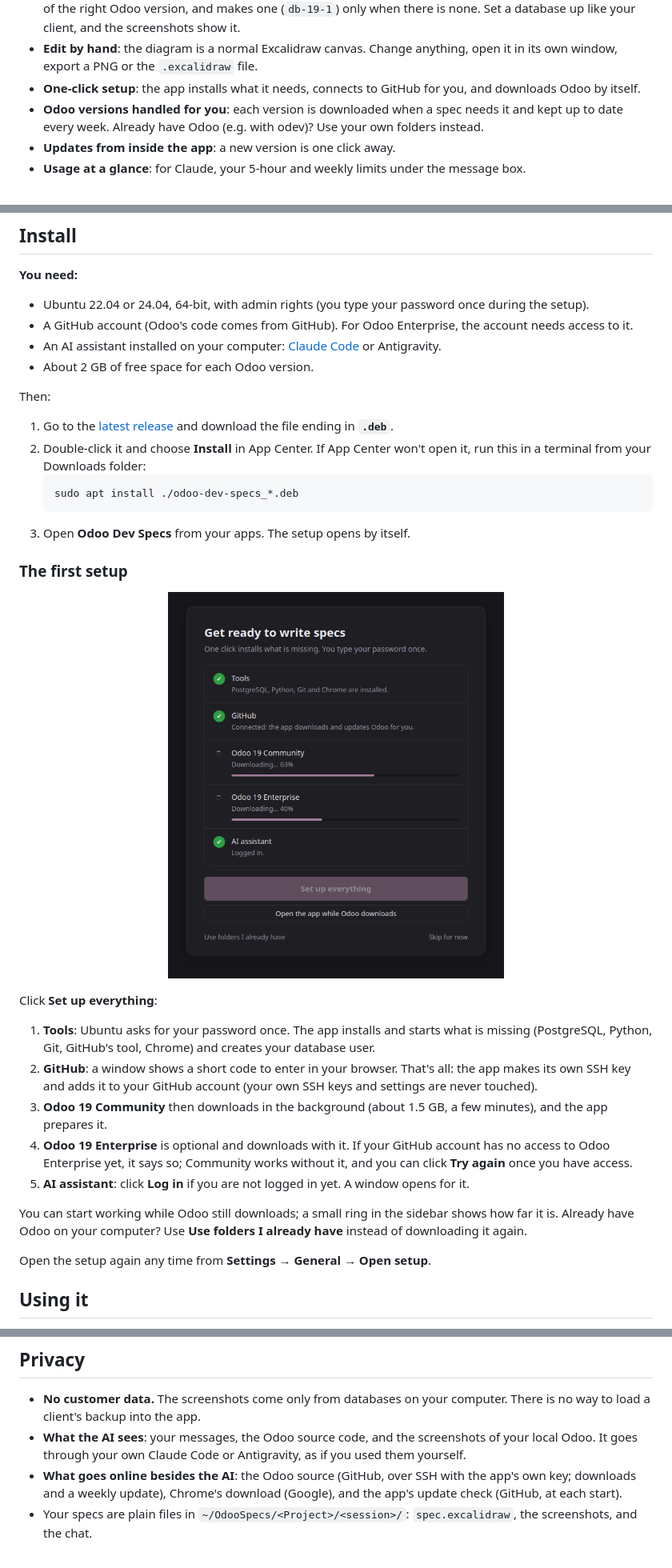
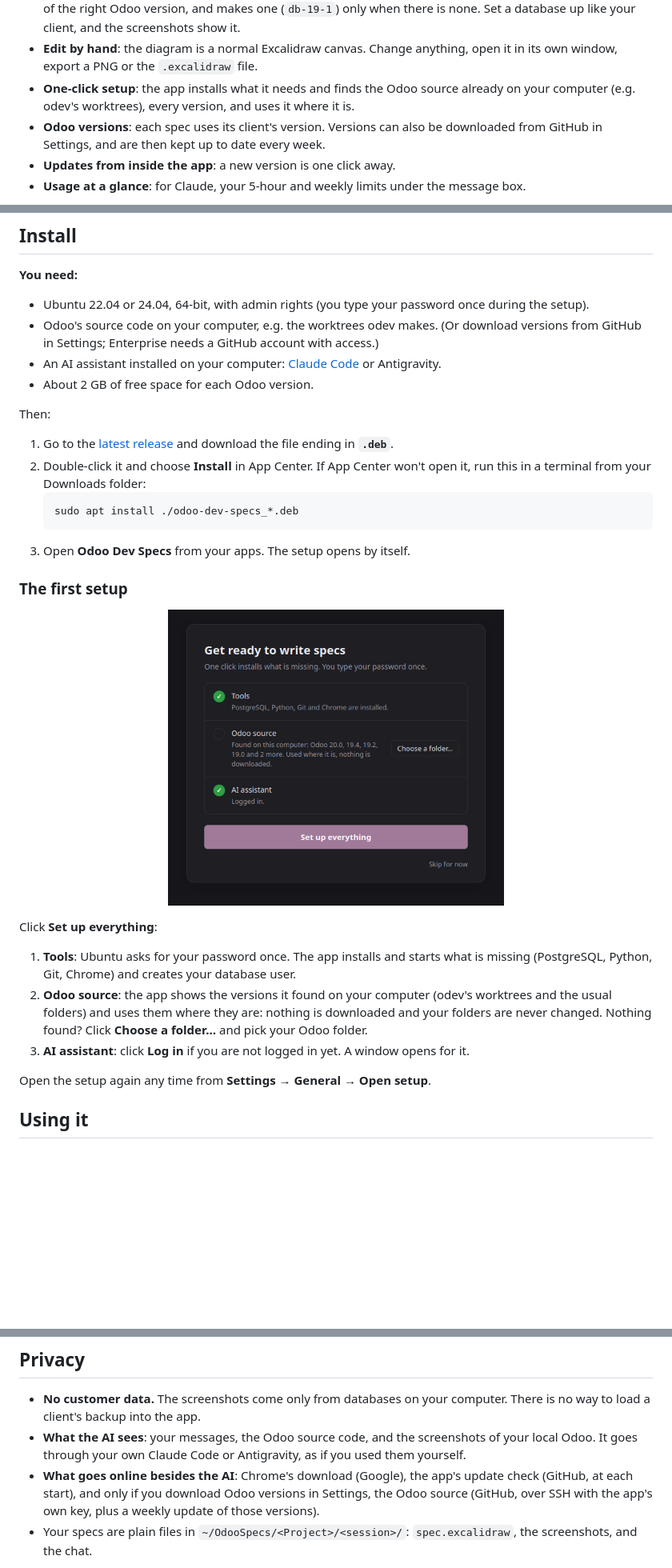
Before and after one commit to sudnu-odoo/odoo-dev-specs, a Markdown page: README.md, 3 parts joined by grey strips. Shown at 80% size. GitHub-like rendering; pictures changed too: docs/screenshots/setup.png; blank space fills up the shorter version.

```diff
--- a/README.md
+++ b/README.md
@@ -47,11 +47,11 @@ databases on your own computer, filled with Odoo's demo data.
 - **Edit by hand**: the diagram is a normal Excalidraw canvas. Change
   anything, open it in its own window, export a PNG or the `.excalidraw`
   file.
-- **One-click setup**: the app installs what it needs, connects to GitHub
-  for you, and downloads Odoo by itself.
-- **Odoo versions handled for you**: each version is downloaded when a spec
-  needs it and kept up to date every week. Already have Odoo (e.g. with
-  odev)? Use your own folders instead.
+- **One-click setup**: the app installs what it needs and finds the Odoo
+  source already on your computer (e.g. odev's worktrees), every version,
+  and uses it where it is.
+- **Odoo versions**: each spec uses its client's version. Versions can also be
+  downloaded from GitHub in Settings, and are then kept up to date every week.
 - **Updates from inside the app**: a new version is one click away.
 - **Usage at a glance**: for Claude, your 5-hour and weekly limits under the
   message box.
@@ -66,8 +66,9 @@ databases on your own computer, filled with Odoo's demo data.
 
 - Ubuntu 22.04 or 24.04, 64-bit, with admin rights (you type your password
   once during the setup).
-- A GitHub account (Odoo's code comes from GitHub). For Odoo Enterprise, the
-  account needs access to it.
+- Odoo's source code on your computer, e.g. the worktrees odev makes. (Or
+  download versions from GitHub in Settings; Enterprise needs a GitHub
+  account with access.)
 - An AI assistant installed on your computer: [Claude
   Code](https://code.claude.com/docs) or Antigravity.
 - About 2 GB of free space for each Odoo version.
@@ -92,22 +93,15 @@ Then:
 Click **Set up everything**:
 
 1. **Tools**: Ubuntu asks for your password once. The app installs and
-   starts what is missing (PostgreSQL, Python, Git, GitHub's tool, Chrome)
-   and creates your database user.
-2. **GitHub**: a window shows a short code to enter in your browser. That's
-   all: the app makes its own SSH key and adds it to your GitHub account
-   (your own SSH keys and settings are never touched).
-3. **Odoo 19 Community** then downloads in the background (about 1.5 GB, a
-   few minutes), and the app prepares it.
-4. **Odoo 19 Enterprise** is optional and downloads with it. If your GitHub
-   account has no access to Odoo Enterprise yet, it says so; Community works
-   without it, and you can click **Try again** once you have access.
-5. **AI assistant**: click **Log in** if you are not logged in yet. A window
+   starts what is missing (PostgreSQL, Python, Git, Chrome) and creates your
+   database user.
+2. **Odoo source**: the app shows the versions it found on your computer
+   (odev's worktrees and the usual folders) and uses them where they are:
+   nothing is downloaded and your folders are never changed. Nothing found?
+   Click **Choose a folder…** and pick your Odoo folder.
+3. **AI assistant**: click **Log in** if you are not logged in yet. A window
    opens for it.
 
-You can start working while Odoo still downloads; a small ring in the
-sidebar shows how far it is. Already have Odoo on your computer? Use
-**Use folders I already have** instead of downloading it again.
 
 Open the setup again any time from **Settings → General → Open setup**.
 
@@ -168,9 +162,10 @@ page first if you want them gone).
 - **What the AI sees**: your messages, the Odoo source code, and the
   screenshots of your local Odoo. It goes through your own Claude Code or
   Antigravity, as if you used them yourself.
-- **What goes online besides the AI**: the Odoo source (GitHub, over SSH
-  with the app's own key; downloads and a weekly update), Chrome's download
-  (Google), and the app's update check (GitHub, at each start).
+- **What goes online besides the AI**: Chrome's download (Google), the app's
+  update check (GitHub, at each start), and only if you download Odoo
+  versions in Settings, the Odoo source (GitHub, over SSH with the app's own
+  key, plus a weekly update of those versions).
 - Your specs are plain files in `~/OdooSpecs/<Project>/<session>/`:
   `spec.excalidraw`, the screenshots, and the chat.
 
```
Also changed, not shown: other parts of README.md (+1 -1 lines), 16 other files.
